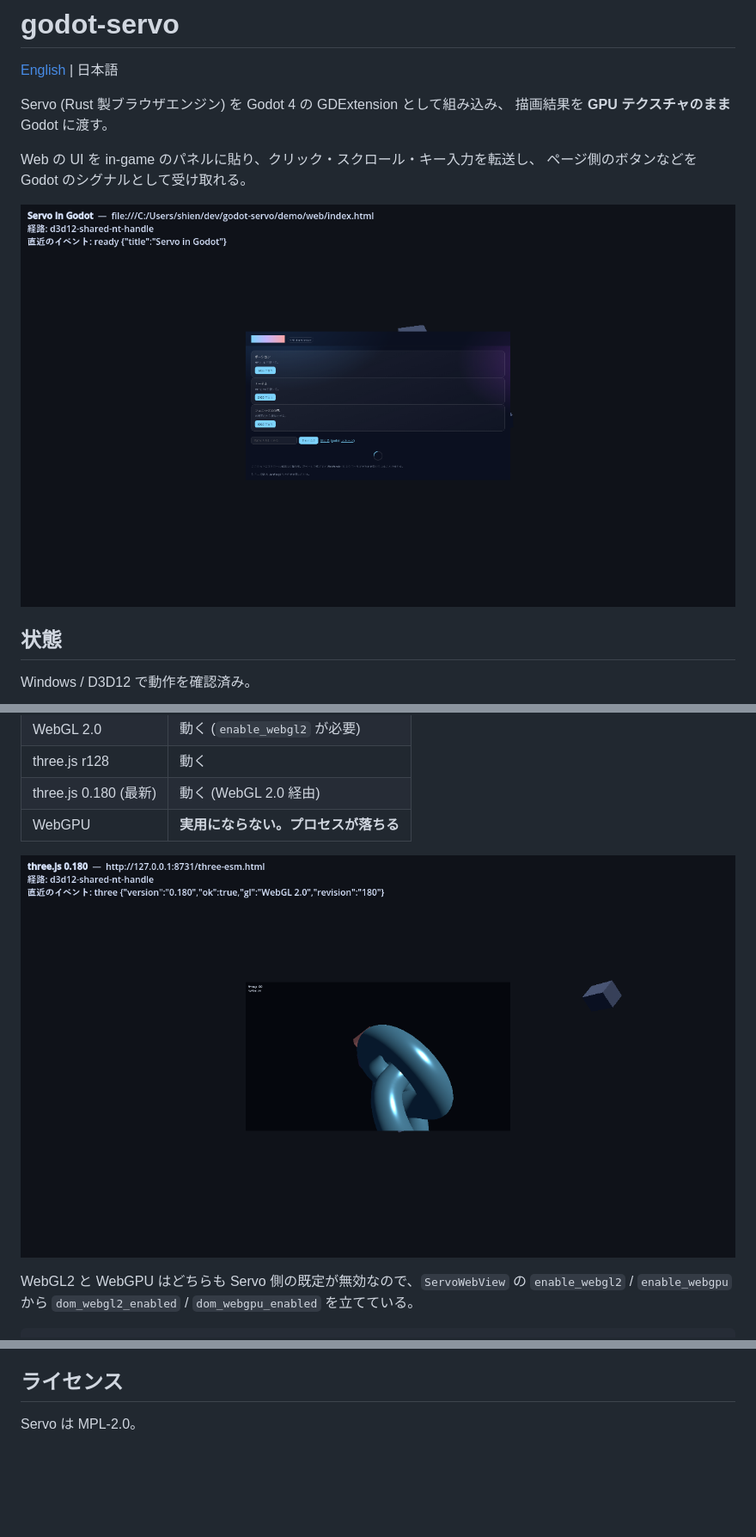
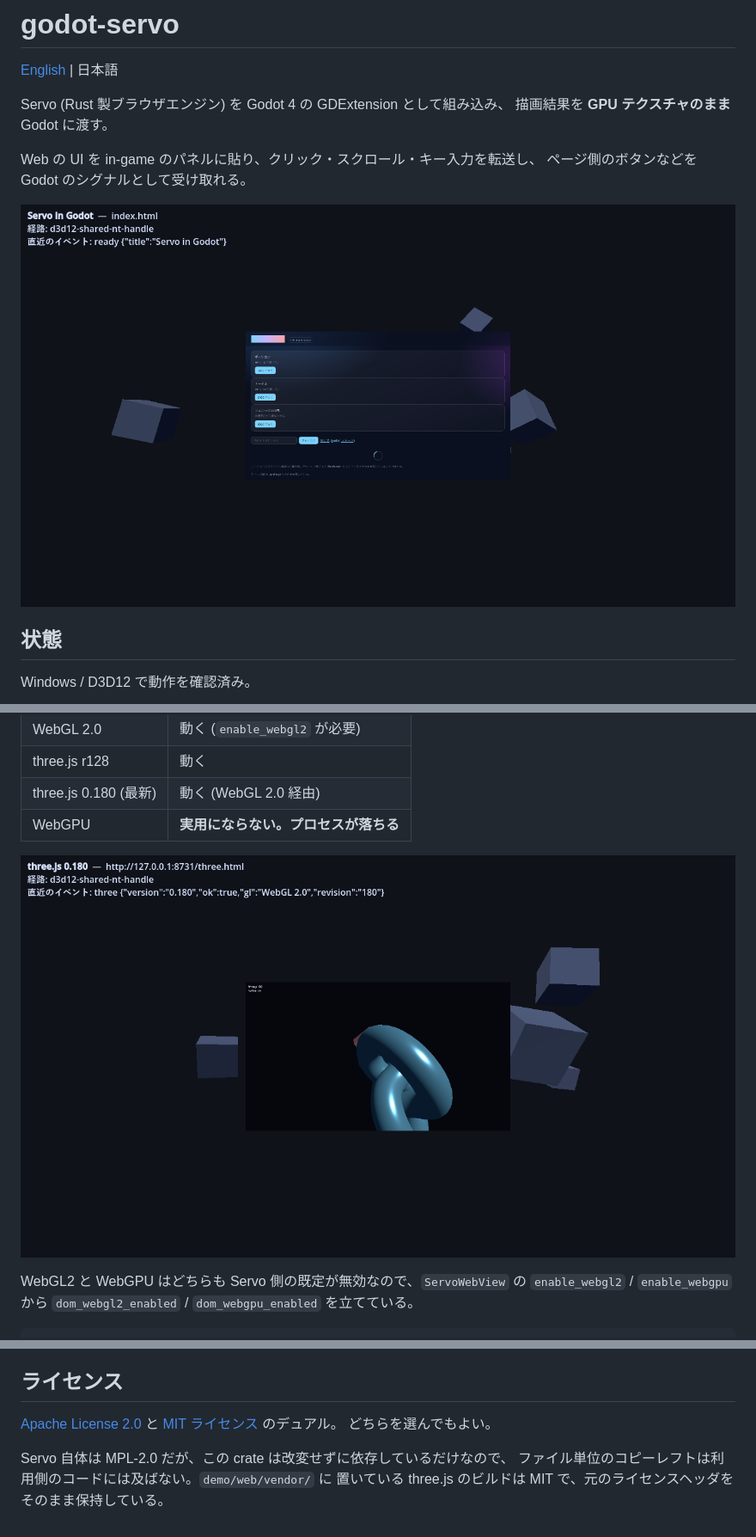
Before and after one commit to shiena/godot-servo, a Markdown page: README_ja.md, 3 parts joined by grey strips. Shown: that part at 86% size. GitHub-like rendering; pictures changed too: shot_d3d12.png, shot_three.png; blank space fills up the shorter version.

```diff
--- a/README_ja.md
+++ b/README_ja.md
@@ -274,4 +274,9 @@ Vulkan ドライバは同じ判定に `|| created_from_extension` の例外を
 
 ## ライセンス
 
-Servo は MPL-2.0。
+[Apache License 2.0](LICENSE-APACHE) と [MIT ライセンス](LICENSE-MIT) のデュアル。
+どちらを選んでもよい。
+
+Servo 自体は MPL-2.0 だが、この crate は改変せずに依存しているだけなので、
+ファイル単位のコピーレフトは利用側のコードには及ばない。`demo/web/vendor/` に
+置いている three.js のビルドは MIT で、元のライセンスヘッダをそのまま保持している。
```
Also changed, not shown: README.md (+6 -1 lines), 3 other files.
